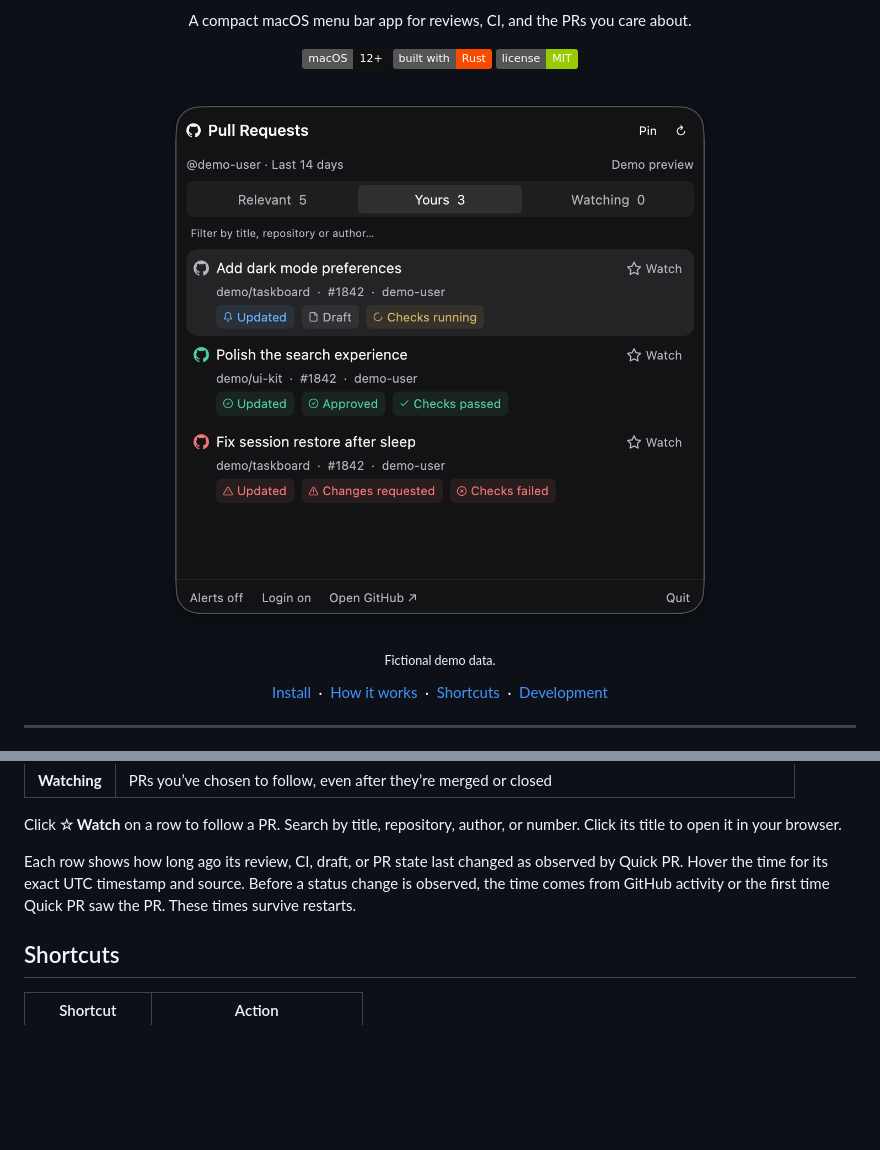
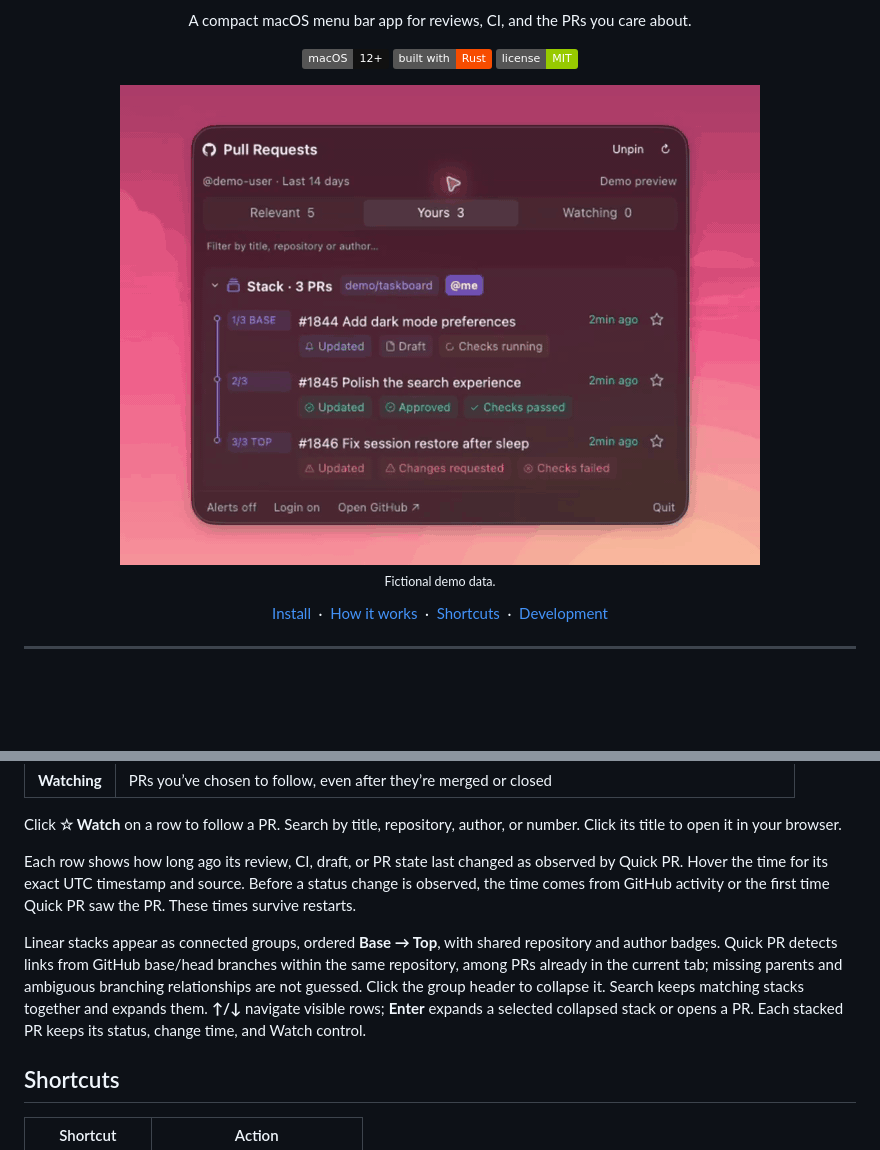
Before and after one commit to cesarferreira/quick-pr, a Markdown page: README.md, 2 parts joined by grey strips. Rendered like a GitHub page; pictures changed too: assets/stack-demo.gif (added); badges without logos; blank space fills up the shorter version.

Commit message:
Group stacked pull requests and add a compact demo GIF

```diff
--- a/README.md
+++ b/README.md
@@ -10,7 +10,7 @@
     <a href="LICENSE"><img src="https://img.shields.io/badge/license-MIT-green" alt="MIT license"></a>
   </p>
 
-  <img src="assets/demo-preview.png" width="640" alt="Quick PR demo showing fictional pull requests with activity, review and CI badges">
+  <img src="assets/stack-demo.gif" width="640" alt="Quick PR demo with fictional pull requests grouped into a collapsible stack">
   <p><sub>Fictional demo data.</sub></p>
 
   <p>
@@ -87,6 +87,8 @@ Red takes priority over green, then blue. The first sync is quiet, and unread ac
 Click **☆ Watch** on a row to follow a PR. Search by title, repository, author, or number. Click its title to open it in your browser.
 
 Each row shows how long ago its review, CI, draft, or PR state last changed as observed by Quick PR. Hover the time for its exact UTC timestamp and source. Before a status change is observed, the time comes from GitHub activity or the first time Quick PR saw the PR. These times survive restarts.
+
+Linear stacks appear as connected groups, ordered **Base → Top**, with shared repository and author badges. Quick PR detects links from GitHub base/head branches within the same repository, among PRs already in the current tab; missing parents and ambiguous branching relationships are not guessed. Click the group header to collapse it. Search keeps matching stacks together and expands them. **↑/↓** navigate visible rows; **Enter** expands a selected collapsed stack or opens a PR. Each stacked PR keeps its status, change time, and Watch control.
 
 ## Shortcuts
 
```
Also changed, not shown: 8 other files.
